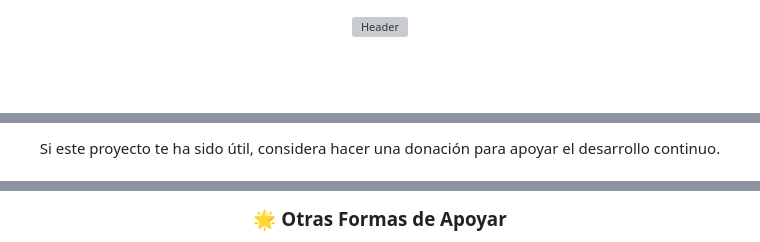
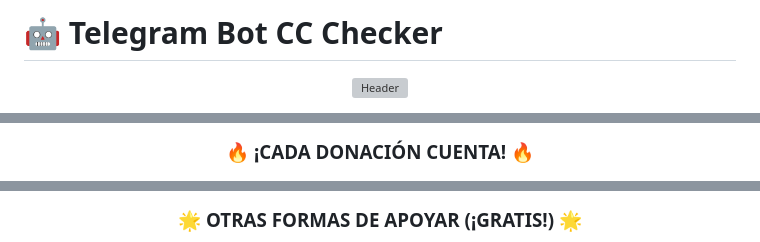
Before and after one commit to juanitomendoza8547-spec/telegrambot, a Markdown page: README.md, 3 parts joined by grey strips. GitHub-like rendering; blank space fills up the shorter version; grey boxes are pictures that could not be loaded.

Commit message:
Actualizar el archivo README.md con información adicional sobre el proyecto

```diff
--- a/README.md
+++ b/README.md
@@ -1,3 +1,5 @@
+# 🤖 Telegram Bot CC Checker
+
 <div align="center">
 
 ![Header](https://capsule-render.vercel.app/api?type=waving&color=gradient&customColorList=0,1,2,3&height=300&section=header&text=CC%20Checker%20Bot&fontSize=70&animation=fadeIn&fontAlignY=38&desc=Educational%20Credit%20Card%20Validation%20Bot&descAlignY=51&descAlign=62&fontColor=000000&descFontColor=000000)
@@ -193,3 +213,3 @@ Asegúrate de configurar correctamente:
 
-Si este proyecto te ha sido útil, considera hacer una donación para apoyar el desarrollo continuo.
+### 🔥 **¡CADA DONACIÓN CUENTA!** 🔥
 
@@ -198,3 +238,3 @@ Si este proyecto te ha sido útil, considera hacer una donación para apoyar el
 
-### 🌟 **Otras Formas de Apoyar**
+### 🌟 **OTRAS FORMAS DE APOYAR (¡GRATIS!)** 🌟
 
```
Also changed, not shown: other parts of README.md (+136 -19 lines).
